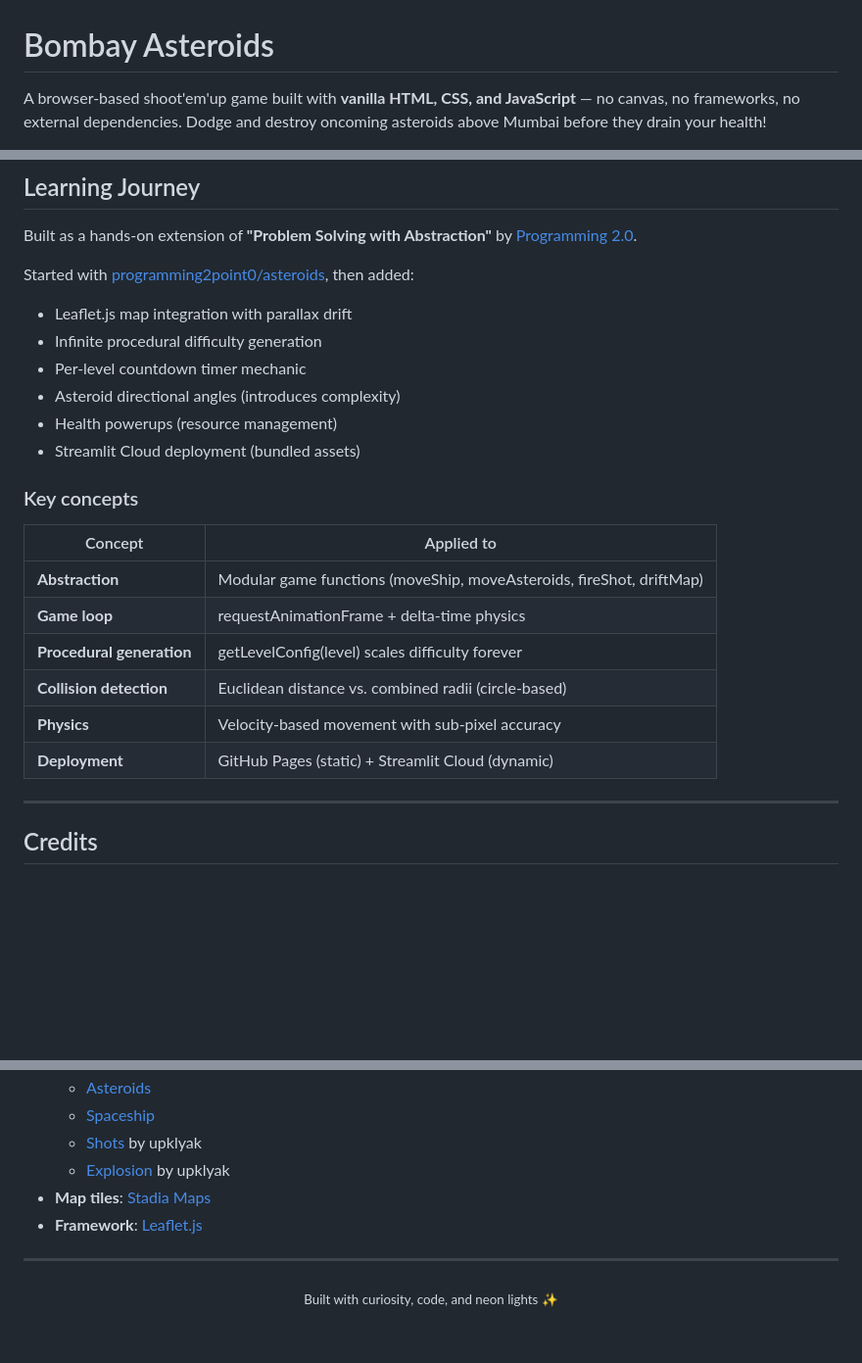
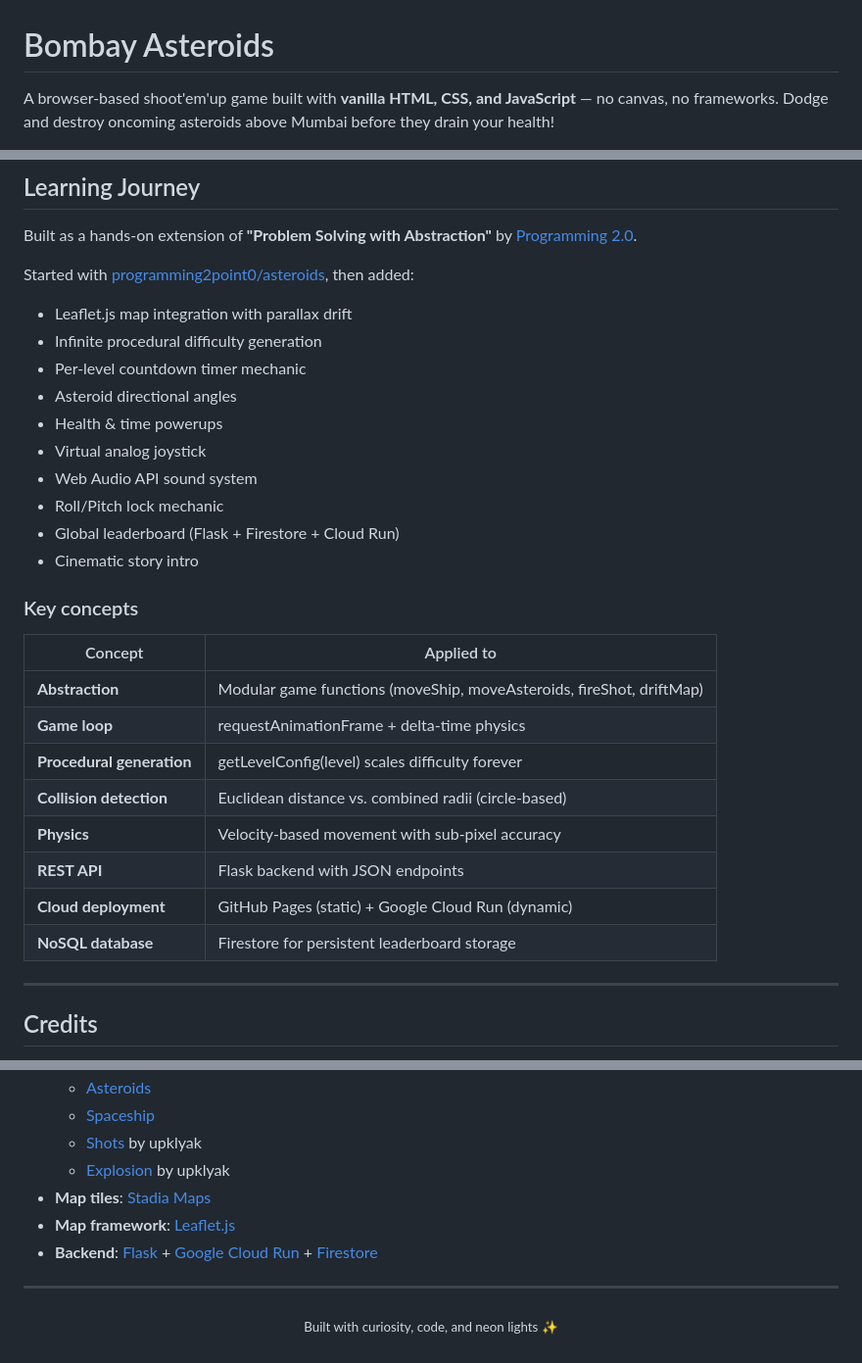
Before and after one commit to somdeepkundu/bombay-asteroids, a Markdown page: README.md, 3 parts joined by grey strips. Shown at 98% size. Drawn GitHub-style; blank space fills up the shorter version.

```diff
--- a/README.md
+++ b/README.md
@@ -1,6 +1,6 @@
 # Bombay Asteroids
 
-A browser-based shoot'em'up game built with **vanilla HTML, CSS, and JavaScript** — no canvas, no frameworks, no external dependencies. Dodge and destroy oncoming asteroids above Mumbai before they drain your health!
+A browser-based shoot'em'up game built with **vanilla HTML, CSS, and JavaScript** — no canvas, no frameworks. Dodge and destroy oncoming asteroids above Mumbai before they drain your health!
 
 <p align="center">
   <img src="https://img.shields.io/badge/HTML5-E34F26?style=for-the-badge&logo=html5&logoColor=white" />
@@ -136,9 +223,13 @@ Started with [programming2point0/asteroids](https://github.com/programming2point
 - Leaflet.js map integration with parallax drift
 - Infinite procedural difficulty generation
 - Per-level countdown timer mechanic
-- Asteroid directional angles (introduces complexity)
-- Health powerups (resource management)
-- Streamlit Cloud deployment (bundled assets)
+- Asteroid directional angles
+- Health & time powerups
+- Virtual analog joystick
+- Web Audio API sound system
+- Roll/Pitch lock mechanic
+- Global leaderboard (Flask + Firestore + Cloud Run)
+- Cinematic story intro
 
 ### Key concepts
 
@@ -149,7 +240,9 @@ Started with [programming2point0/asteroids](https://github.com/programming2point
 | **Procedural generation** | getLevelConfig(level) scales difficulty forever |
 | **Collision detection** | Euclidean distance vs. combined radii (circle-based) |
 | **Physics** | Velocity-based movement with sub-pixel accuracy |
-| **Deployment** | GitHub Pages (static) + Streamlit Cloud (dynamic) |
+| **REST API** | Flask backend with JSON endpoints |
+| **Cloud deployment** | GitHub Pages (static) + Google Cloud Run (dynamic) |
+| **NoSQL database** | Firestore for persistent leaderboard storage |
 
 ---
 
@@ -164,7 +257,8 @@ Started with [programming2point0/asteroids](https://github.com/programming2point
   - [Shots](https://www.freepik.com/free-vector/game-handgun-blaster-shoot-light-effect_133958192.htm) by upklyak
   - [Explosion](https://www.freepik.com/free-vector/cartoon-bomb-explosion-storyboard-animation_20902933.htm) by upklyak
 - **Map tiles**: [Stadia Maps](https://stadiamaps.com/)
-- **Framework**: [Leaflet.js](https://leafletjs.com/)
+- **Map framework**: [Leaflet.js](https://leafletjs.com/)
+- **Backend**: [Flask](https://flask.palletsprojects.com/) + [Google Cloud Run](https://cloud.google.com/run) + [Firestore](https://cloud.google.com/firestore)
 
 ---
 
```
Also changed, not shown: other parts of README.md (+110 -23 lines).
